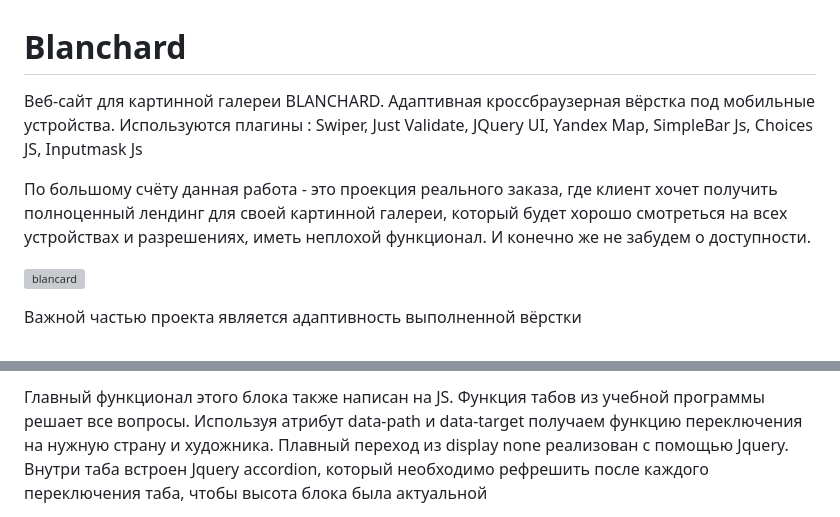
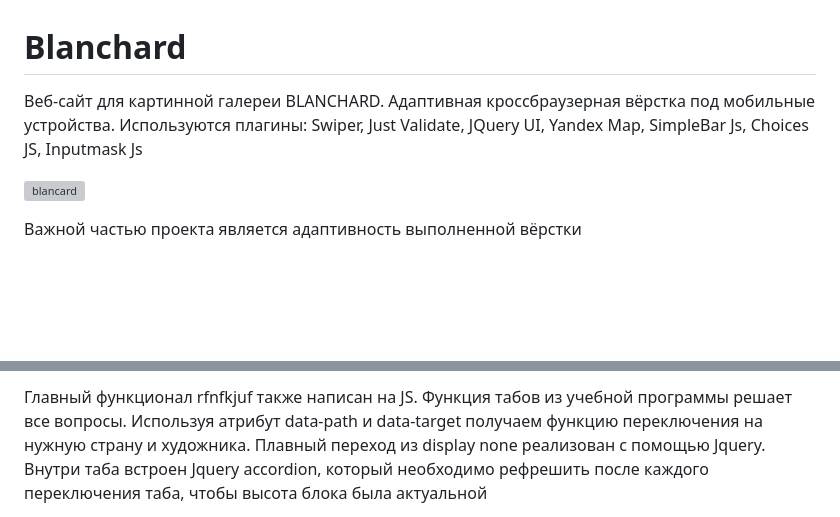
Before and after one commit to alekseiTurl/Blanchard, a Markdown page: README.md, 2 parts joined by grey strips. Drawn GitHub-style; blank space fills up the shorter version; grey boxes are pictures that could not be loaded.

```diff
--- a/README.md
+++ b/README.md
@@ -1,7 +1,6 @@
 # Blanchard
-Веб-сайт для картинной галереи BLANCHARD. Адаптивная кроссбраузерная вёрстка под мобильные устройства. Используются плагины : Swiper, Just Validate, JQuery UI, Yandex Map, SimpleBar Js, Choices JS, Inputmask Js
+Веб-сайт для картинной галереи BLANCHARD. Адаптивная кроссбраузерная вёрстка под мобильные устройства. Используются плагины: Swiper, Just Validate, JQuery UI, Yandex Map, SimpleBar Js, Choices JS, Inputmask Js
 
-По большому счёту данная работа - это проекция реального заказа, где клиент хочет получить полноценный лендинг для своей картинной галереи, который будет хорошо смотреться на всех устройствах и разрешениях, иметь неплохой функционал. И конечно же не забудем о доступности.
 
 ![blancard](https://imageup.ru/img204/4273454/free_version.jpg)
 
@@ -55,5 +38,5 @@ Header реализован двумя блоками. Верхний это н
 
 <br/>
 
-Главный функционал этого блока также написан на JS. Функция табов из учебной программы решает все вопросы. Используя атрибут data-path и data-target получаем функцию переключения на нужную страну и художника. Плавный переход из display none реализован с помощью Jquery. Внутри таба встроен Jquery accordion, который необходимо рефрешить после каждого переключения таба, чтобы высота блока была актуальной
+Главный функционал rfnfkjuf также написан на JS. Функция табов из учебной программы решает все вопросы. Используя атрибут data-path и data-target получаем функцию переключения на нужную страну и художника. Плавный переход из display none реализован с помощью Jquery. Внутри таба встроен Jquery accordion, который необходимо рефрешить после каждого переключения таба, чтобы высота блока была актуальной
 
```
Also changed, not shown: other parts of README.md (+5 -44 lines).
